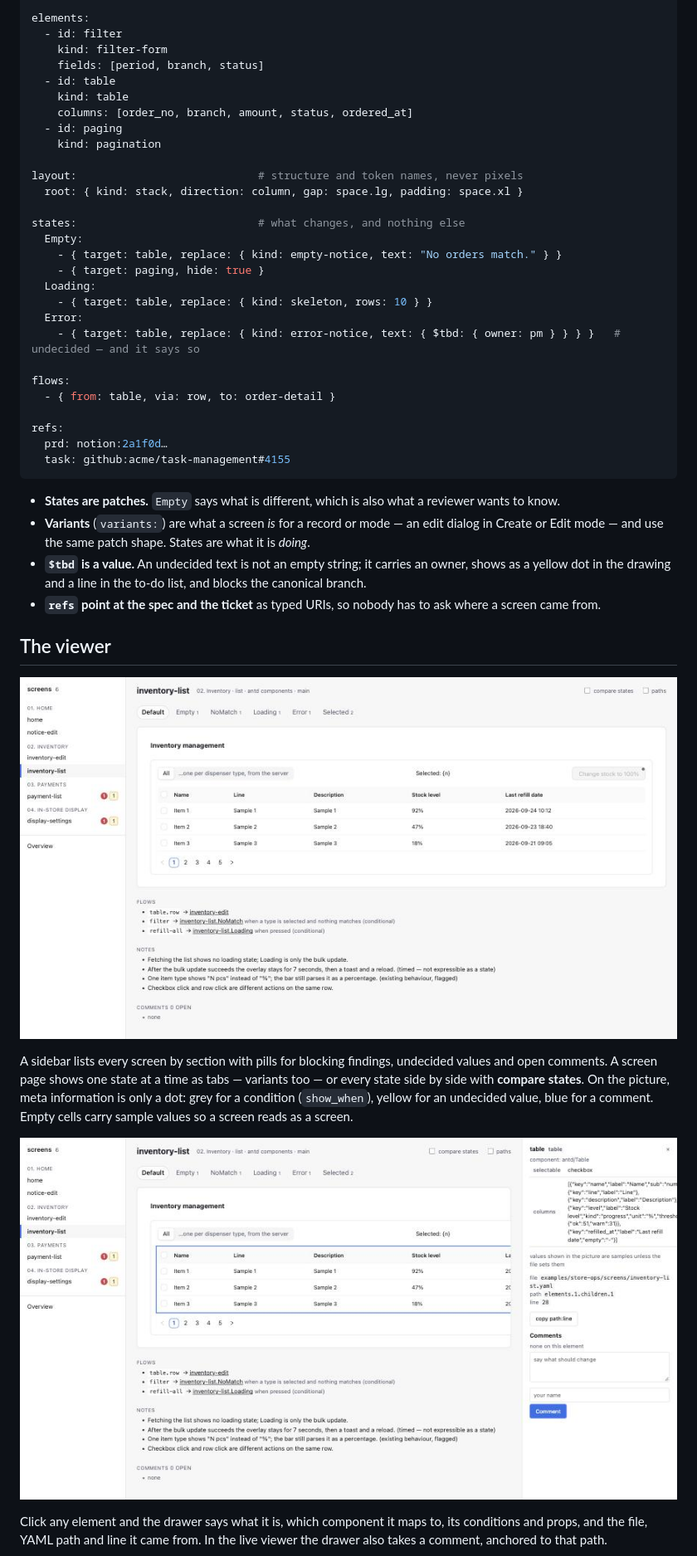
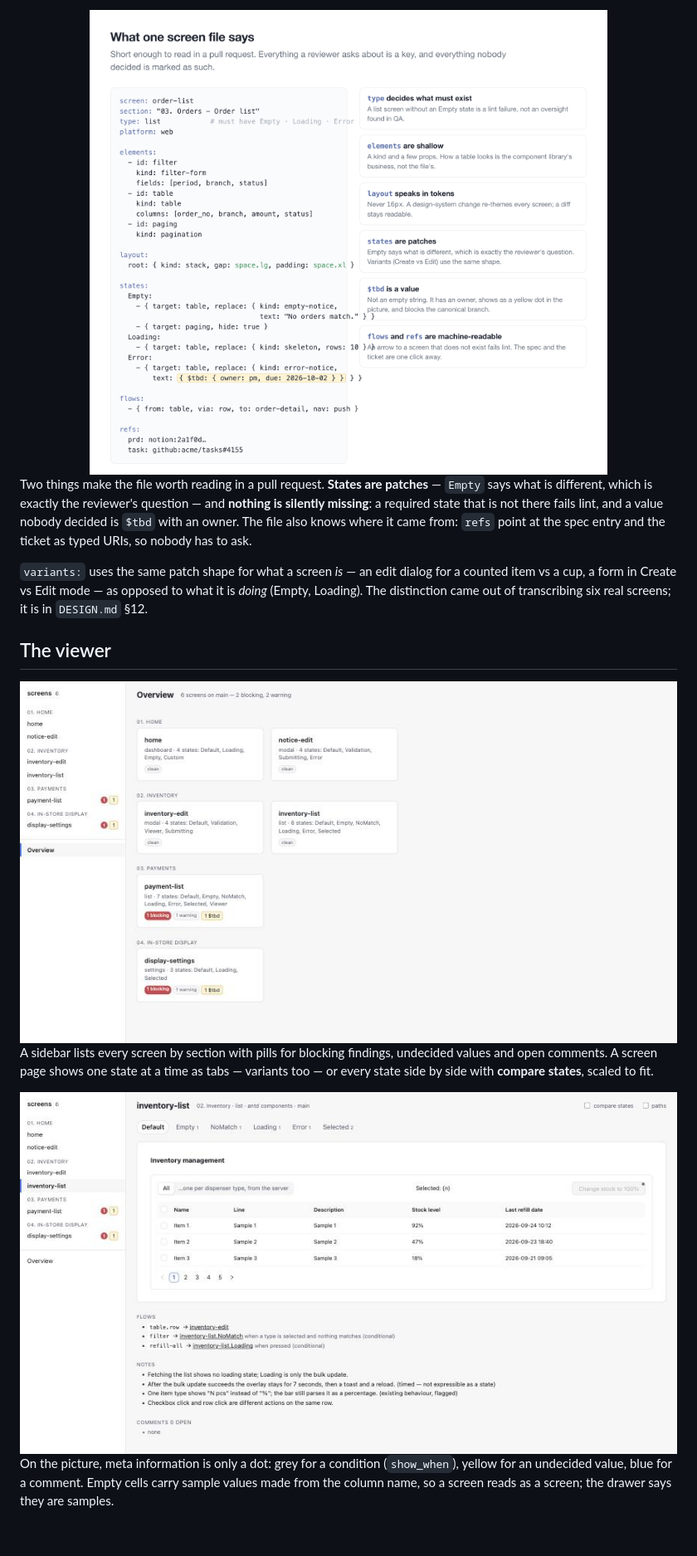
Before and after one commit to byjunyoung/design-core, a Markdown page: README.md, the part around one of its changes. Shown at 83% size. Drawn GitHub-style; pictures changed too: docs/img/screen-anatomy.png (added); blank space fills up the shorter version.

````diff
--- a/README.md
+++ b/README.md
@@ -48,46 +89,17 @@ type: list                         # a list screen must have Empty, Loading and
 
-elements:
-  - id: filter
-    kind: filter-form
-    fields: [period, branch, status]
-  - id: table
-    kind: table
-    columns: [order_no, branch, amount, status, ordered_at]
-  - id: paging
-    kind: pagination
+<img src="docs/img/screen-anatomy.png" alt="A screen file with six callouts: type decides what must exist, elements are shallow, layout speaks in tokens, states are patches, $tbd is a value, flows and refs are machine-readable" width="100%">
 
-layout:                            # structure and token names, never pixels
-  root: { kind: stack, direction: column, gap: space.lg, padding: space.xl }
+Two things make the file worth reading in a pull request. **States are patches** — `Empty` says what is different, which is exactly the reviewer's question — and **nothing is silently missing**: a required state that is not there fails lint, and a value nobody decided is `$tbd` with an owner. The file also knows where it came from: `refs` point at the spec entry and the ticket as typed URIs, so nobody has to ask.
 
-states:                            # what changes, and nothing else
-  Empty:
-    - { target: table, replace: { kind: empty-notice, text: "No orders match." } }
-    - { target: paging, hide: true }
-  Loading:
-    - { target: table, replace: { kind: skeleton, rows: 10 } }
-  Error:
-    - { target: table, replace: { kind: error-notice, text: { $tbd: { owner: pm } } } }   # undecided — and it says so
-
-flows:
-  - { from: table, via: row, to: order-detail }
-
-refs:
-  prd: notion:2a1f0d…
-  task: github:acme/task-management#4155
-```
-
-- **States are patches.** `Empty` says what is different, which is also what a reviewer wants to know.
-- **Variants** (`variants:`) are what a screen *is* for a record or mode — an edit dialog in Create or Edit mode — and use the same patch shape. States are what it is *doing*.
-- **`$tbd` is a value.** An undecided text is not an empty string; it carries an owner, shows as a yellow dot in the drawing and a line in the to-do list, and blocks the canonical branch.
-- **`refs` point at the spec and the ticket** as typed URIs, so nobody has to ask where a screen came from.
+`variants:` uses the same patch shape for what a screen *is* — an edit dialog for a counted item vs a cup, a form in Create vs Edit mode — as opposed to what it is *doing* (Empty, Loading). The distinction came out of transcribing six real screens; it is in `DESIGN.md` §12.
 
 ## The viewer
 
-![A screen: state tabs, the picture scaled to fit, flows and notes below](docs/img/screen.jpg)
+<img src="docs/img/overview.jpg" alt="Overview: every screen by section, with pills for what needs attention" width="100%">
 
-A sidebar lists every screen by section with pills for blocking findings, undecided values and open comments. A screen page shows one state at a time as tabs — variants too — or every state side by side with **compare states**. On the picture, meta information is only a dot: grey for a condition (`show_when`), yellow for an undecided value, blue for a comment. Empty cells carry sample values so a screen reads as a screen.
+A sidebar lists every screen by section with pills for blocking findings, undecided values and open comments. A screen page shows one state at a time as tabs — variants too — or every state side by side with **compare states**, scaled to fit.
 
-![The drawer: kind, mapped component, props, file · path · line, comments](docs/img/inspector.jpg)
+<img src="docs/img/screen.jpg" alt="A screen page: state tabs, the picture scaled to fit, flows and notes below" width="100%">
 
-Click any element and the drawer says what it is, which component it maps to, its conditions and props, and the file, YAML path and line it came from. In the live viewer the drawer also takes a comment, anchored to that path.
+On the picture, meta information is only a dot: grey for a condition (`show_when`), yellow for an undecided value, blue for a comment. Empty cells carry sample values made from the column name, so a screen reads as a screen; the drawer says they are samples.
 
````
Also changed, not shown: other parts of README.md (+106 -54 lines), docs/img/import-path.png (added), docs/img/lint-catches.png (added), docs/img/social-preview.png (added), docs/img/three-doors.png (added), docs/img/workflow.png (added), 8 other files.
